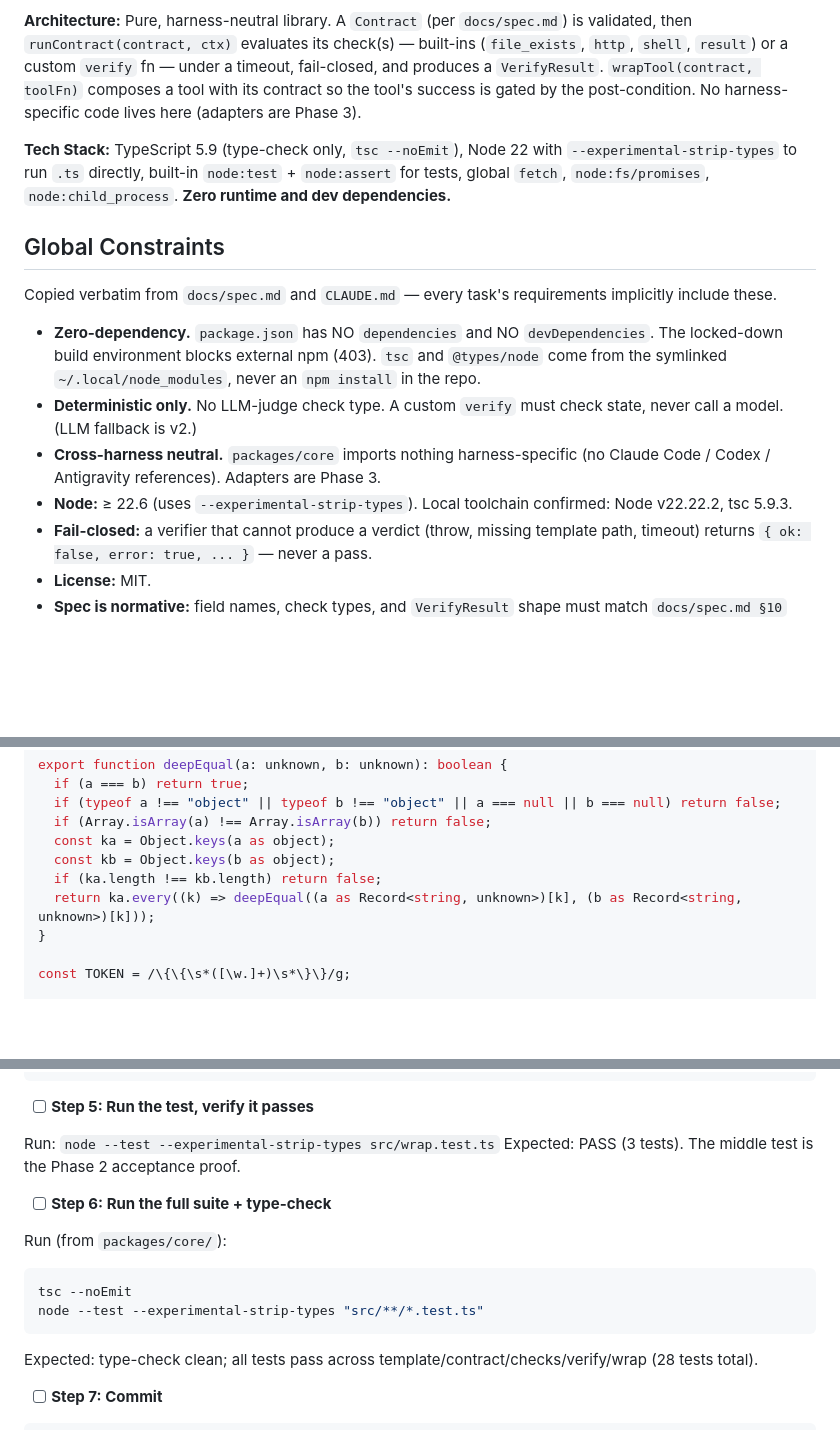
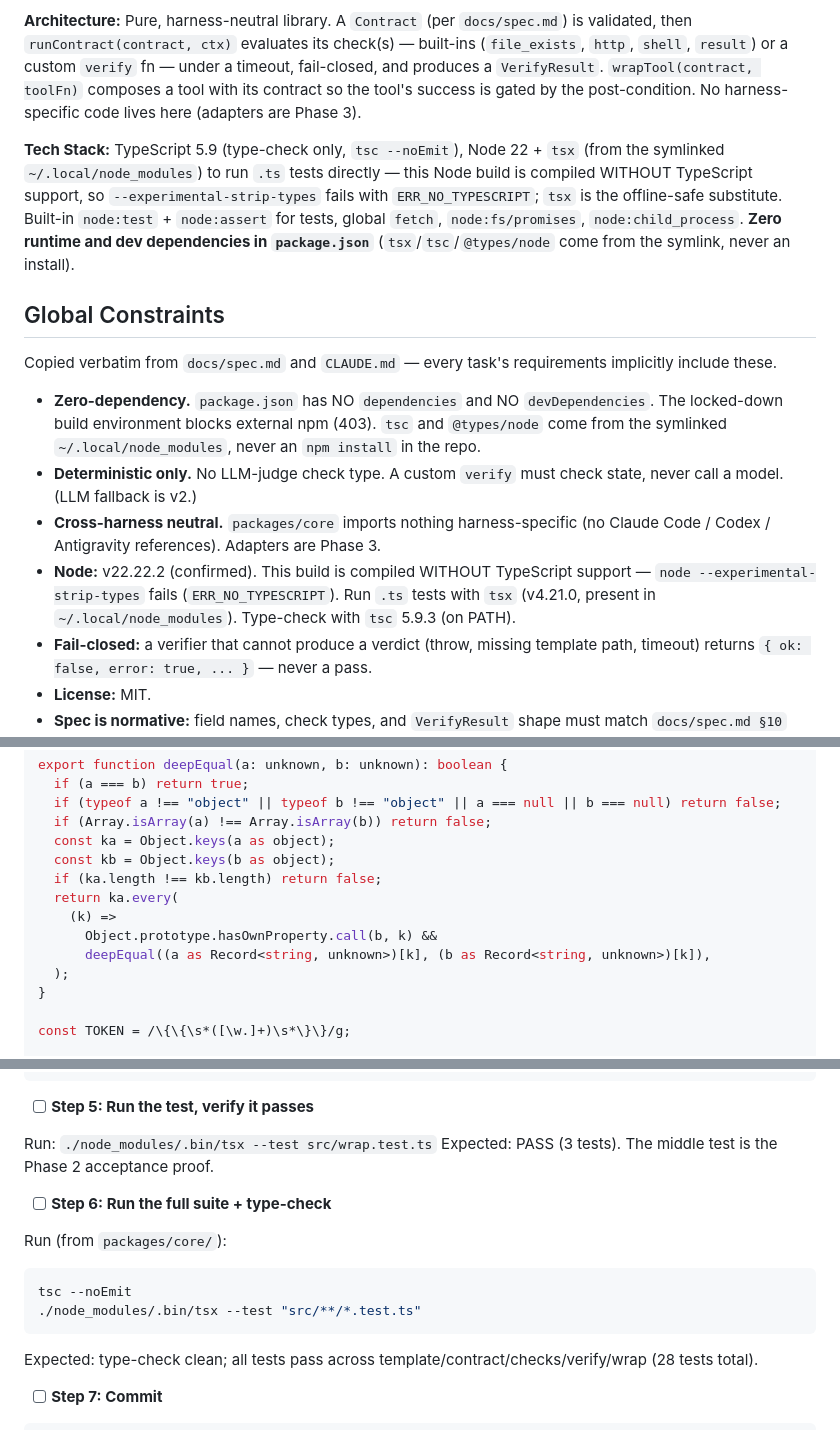
Before and after one commit to abhid1234/truecall, a Markdown page: docs/plans/2026-06-20-core-runtime.md, 3 parts joined by grey strips. GitHub-like rendering; blank space fills up the shorter version.

Commit message:
docs(plan): correct test runner (tsx) and deepEqual to match shipped code
Co-Authored-By: Claude Opus 4.8 (1M context) <noreply@anthropic.com>

````diff
--- a/docs/plans/2026-06-20-core-runtime.md
+++ b/docs/plans/2026-06-20-core-runtime.md
@@ -6,7 +6,7 @@
 
 **Architecture:** Pure, harness-neutral library. A `Contract` (per `docs/spec.md`) is validated, then `runContract(contract, ctx)` evaluates its check(s) — built-ins (`file_exists`, `http`, `shell`, `result`) or a custom `verify` fn — under a timeout, fail-closed, and produces a `VerifyResult`. `wrapTool(contract, toolFn)` composes a tool with its contract so the tool's success is gated by the post-condition. No harness-specific code lives here (adapters are Phase 3).
 
-**Tech Stack:** TypeScript 5.9 (type-check only, `tsc --noEmit`), Node 22 with `--experimental-strip-types` to run `.ts` directly, built-in `node:test` + `node:assert` for tests, global `fetch`, `node:fs/promises`, `node:child_process`. **Zero runtime and dev dependencies.**
+**Tech Stack:** TypeScript 5.9 (type-check only, `tsc --noEmit`), Node 22 + `tsx` (from the symlinked `~/.local/node_modules`) to run `.ts` tests directly — this Node build is compiled WITHOUT TypeScript support, so `--experimental-strip-types` fails with `ERR_NO_TYPESCRIPT`; `tsx` is the offline-safe substitute. Built-in `node:test` + `node:assert` for tests, global `fetch`, `node:fs/promises`, `node:child_process`. **Zero runtime and dev dependencies in `package.json`** (`tsx`/`tsc`/`@types/node` come from the symlink, never an install).
 
 ## Global Constraints
 
@@ -15,7 +15,7 @@ Copied verbatim from `docs/spec.md` and `CLAUDE.md` — every task's requirement
 - **Zero-dependency.** `package.json` has NO `dependencies` and NO `devDependencies`. The locked-down build environment blocks external npm (403). `tsc` and `@types/node` come from the symlinked `~/.local/node_modules`, never an `npm install` in the repo.
 - **Deterministic only.** No LLM-judge check type. A custom `verify` must check state, never call a model. (LLM fallback is v2.)
 - **Cross-harness neutral.** `packages/core` imports nothing harness-specific (no Claude Code / Codex / Antigravity references). Adapters are Phase 3.
-- **Node:** ≥ 22.6 (uses `--experimental-strip-types`). Local toolchain confirmed: Node v22.22.2, tsc 5.9.3.
+- **Node:** v22.22.2 (confirmed). This build is compiled WITHOUT TypeScript support — `node --experimental-strip-types` fails (`ERR_NO_TYPESCRIPT`). Run `.ts` tests with `tsx` (v4.21.0, present in `~/.local/node_modules`). Type-check with `tsc` 5.9.3 (on PATH).
 - **Fail-closed:** a verifier that cannot produce a verdict (throw, missing template path, timeout) returns `{ ok: false, error: true, ... }` — never a pass.
 - **License:** MIT.
 - **Spec is normative:** field names, check types, and `VerifyResult` shape must match `docs/spec.md §10` exactly.
@@ -220,7 +220,11 @@ export function deepEqual(a: unknown, b: unknown): boolean {
   const ka = Object.keys(a as object);
   const kb = Object.keys(b as object);
   if (ka.length !== kb.length) return false;
-  return ka.every((k) => deepEqual((a as Record<string, unknown>)[k], (b as Record<string, unknown>)[k]));
+  return ka.every(
+    (k) =>
+      Object.prototype.hasOwnProperty.call(b, k) &&
+      deepEqual((a as Record<string, unknown>)[k], (b as Record<string, unknown>)[k]),
+  );
 }
 
 const TOKEN = /\{\{\s*([\w.]+)\s*\}\}/g;
@@ -930,7 +934,7 @@ export type { Tmpl, Ctx, Check, Contract, VerifyResult } from "./types.ts";
 
 - [ ] **Step 5: Run the test, verify it passes**
 
-Run: `node --test --experimental-strip-types src/wrap.test.ts`
+Run: `./node_modules/.bin/tsx --test src/wrap.test.ts`
 Expected: PASS (3 tests). The middle test is the Phase 2 acceptance proof.
 
 - [ ] **Step 6: Run the full suite + type-check**
@@ -938,7 +942,7 @@ Expected: PASS (3 tests). The middle test is the Phase 2 acceptance proof.
 Run (from `packages/core/`):
 ```bash
 tsc --noEmit
-node --test --experimental-strip-types "src/**/*.test.ts"
+./node_modules/.bin/tsx --test "src/**/*.test.ts"
 ```
 Expected: type-check clean; all tests pass across template/contract/checks/verify/wrap (28 tests total).
 
````
Also changed, not shown: other parts of docs/plans/2026-06-20-core-runtime.md (+11 -11 lines).
